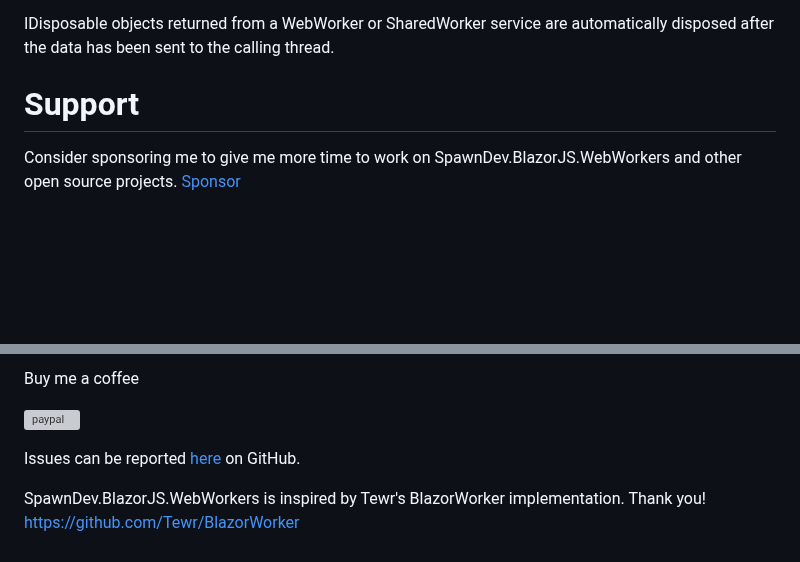
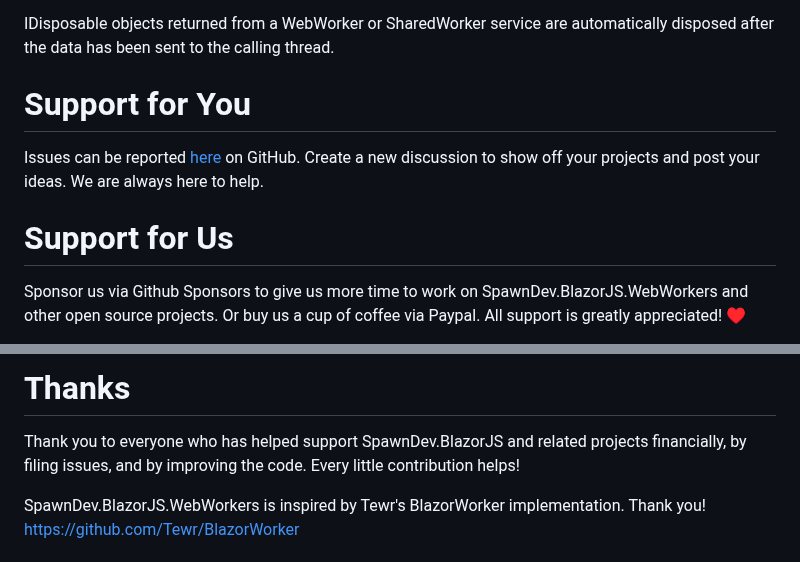
Before and after one commit to LostBeard/SpawnDev.BlazorJS.WebWorkers, a Markdown page: README.md, 2 parts joined by grey strips. GitHub-like rendering; blank space fills up the shorter version; grey boxes are pictures that could not be loaded.

```diff
--- a/README.md
+++ b/README.md
@@ -652,8 +652,9 @@ If using them directly, IJSInProcessObjectReference objects MUST be disposed whe
 
 IDisposable objects returned from a WebWorker or SharedWorker service are automatically disposed after the data has been sent to the calling thread.
 
-# Support
+# Support for You
+Issues can be reported [here](https://github.com/LostBeard/SpawnDev.BlazorJS.WebWorkers/issues) on GitHub. Create a new discussion to show off your projects and post your ideas. We are always here to help.
 
-Consider sponsoring me to give me more time to work on SpawnDev.BlazorJS.WebWorkers and other open source projects.
-[Sponsor](https://github.com/sponsors/LostBeard)
+# Support for Us
+Sponsor us via Github Sponsors to give us more time to work on SpawnDev.BlazorJS.WebWorkers and other open source projects. Or buy us a cup of coffee via Paypal. All support is greatly appreciated! ♥
 
@@ -661,9 +662,6 @@ Consider sponsoring me to give me more time to work on SpawnDev.BlazorJS.WebWork
 
-Buy me a coffee
-
-[![paypal](https://www.paypalobjects.com/en_US/i/btn/btn_donateCC_LG.gif)](https://www.paypal.com/donate/?hosted_button_id=7QTATH4UGGY9U)
-
-Issues can be reported [here](https://github.com/LostBeard/SpawnDev.BlazorJS.WebWorkers/issues) on GitHub.
+# Thanks
+Thank you to everyone who has helped support SpawnDev.BlazorJS and related projects financially, by filing issues, and by improving the code. Every little contribution helps!
 
 SpawnDev.BlazorJS.WebWorkers is inspired by Tewr's BlazorWorker implementation. Thank you!
 https://github.com/Tewr/BlazorWorker
```
Also changed, not shown: other parts of README.md (+1 -1 lines).
